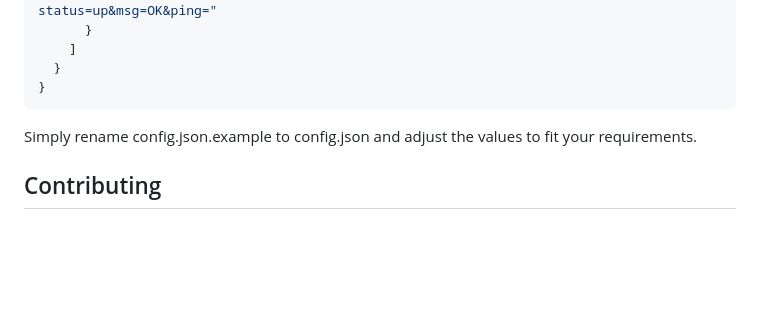
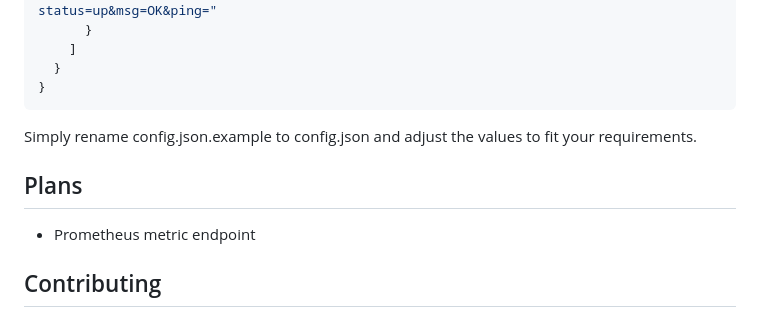
Before and after one commit to kutovoys/xray-checker, a Markdown page: README.md, the part around the change. GitHub-like rendering; blank space fills up the shorter version.

```diff
--- a/README.md
+++ b/README.md
@@ -86,6 +86,10 @@ An example configuration file is provided as config.json.example in the reposito
 
 Simply rename config.json.example to config.json and adjust the values to fit your requirements.
 
+## Plans
+
+- Prometheus metric endpoint
+
 ## Contributing
 
 Since this is a beta version, there is plenty of room for improvement. If you encounter issues or have suggestions, feel free to open an issue or submit a pull request.
```
Also changed, not shown: README_RU.md (+4 -0 lines).
